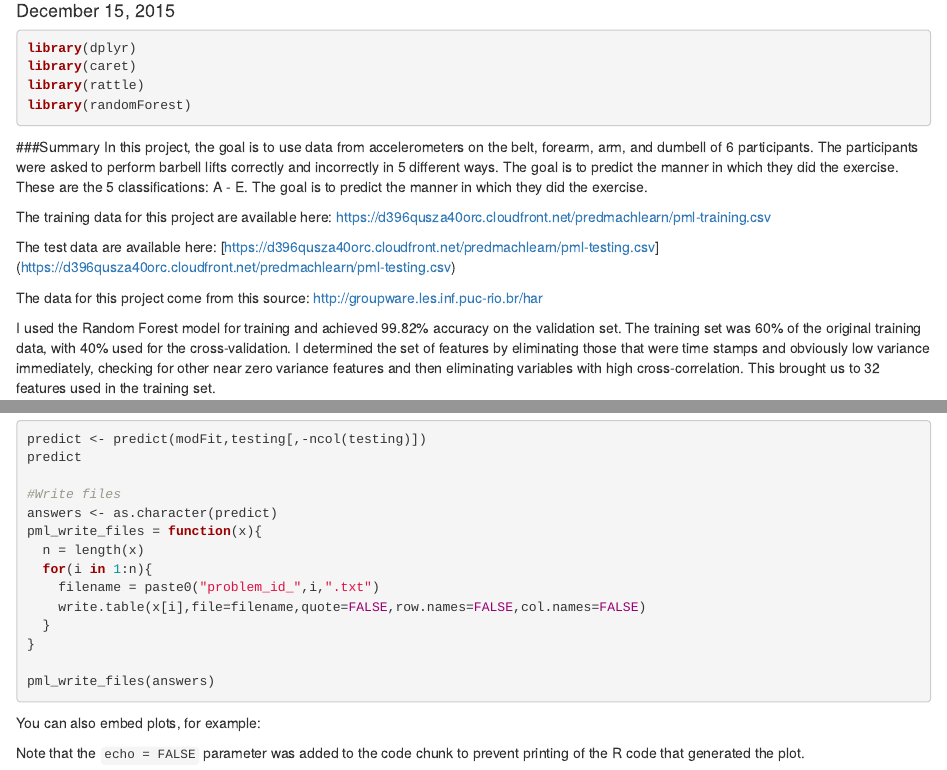
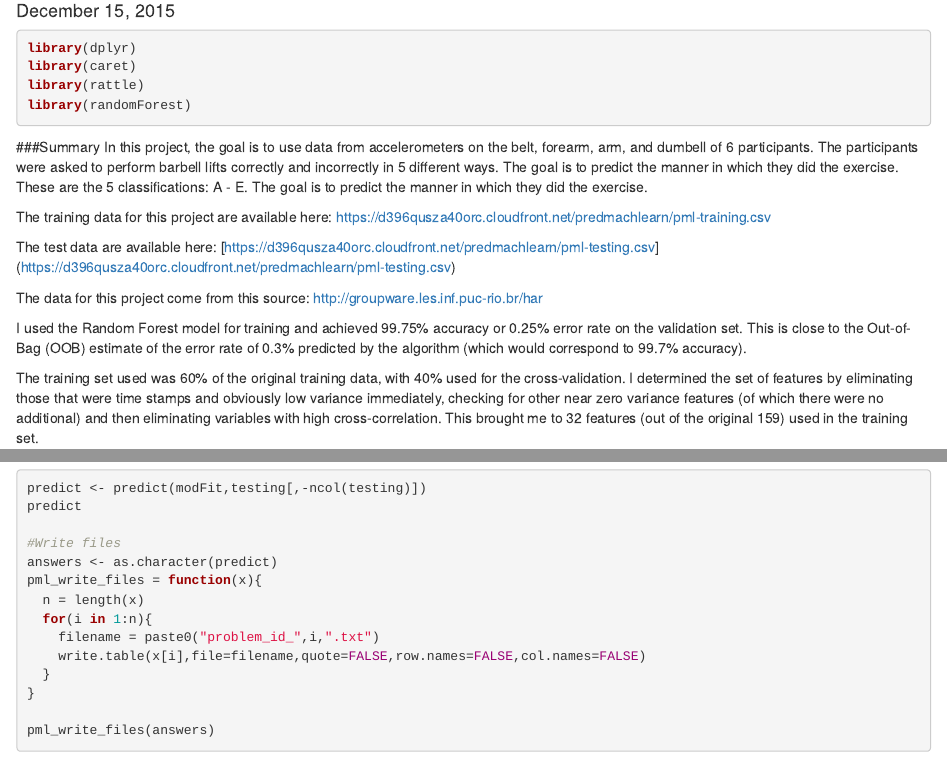
Before and after one commit to taylorsl/practicalmachinelearning, an R Markdown document (index.Rmd): the page in a window 1100 px wide, from 100 px down, and a second part further down, joined at a grey line. Rendered offline with R 4.5, knitr and Pandoc, with nearby package versions; the code chunks are not run, so their results and figures are left out.

Commit message:
Version 2

````diff
--- a/index.Rmd
+++ b/index.Rmd
@@ -22,7 +22,10 @@ The test data are available here: [https://d396qusza40orc.cloudfront.net/predmac
 
 The data for this project come from this source: [http://groupware.les.inf.puc-rio.br/har](http://groupware.les.inf.puc-rio.br/har)
 
-I used the Random Forest model for training and achieved 99.82% accuracy on the validation set. The training set was 60% of the original training data, with 40% used for the cross-validation. I determined the set of features by eliminating those that were time stamps and obviously low variance immediately, checking for other near zero variance features and then eliminating variables with high cross-correlation. This brought us to 32 features used in the training set.
+I used the Random Forest model for training and achieved 99.75% accuracy or 0.25% error rate on the validation set. This is close to the Out-of-Bag (OOB) estimate of the error rate of 0.3% predicted by the algorithm (which would correspond to 99.7% accuracy).
+
+The training set used was 60% of the original training data, with 40% used for the cross-validation. I determined the set of features by eliminating those that were time stamps and obviously low variance immediately, checking for other near zero variance features (of which there were no additional) and then eliminating variables with high cross-correlation. This brought me to 32 features (out of the original 159) used in the training set.
+
 
 ##Code
 ###Data Cleanup
@@ -124,13 +127,3 @@ pml_write_files = function(x){
 
 pml_write_files(answers)
 ```
-
-
-
-You can also embed plots, for example:
-
-```{r, echo=FALSE}
-plot(cars)
-```
-
-Note that the `echo = FALSE` parameter was added to the code chunk to prevent printing of the R code that generated the plot.
````
Also changed, not shown: index.html.
